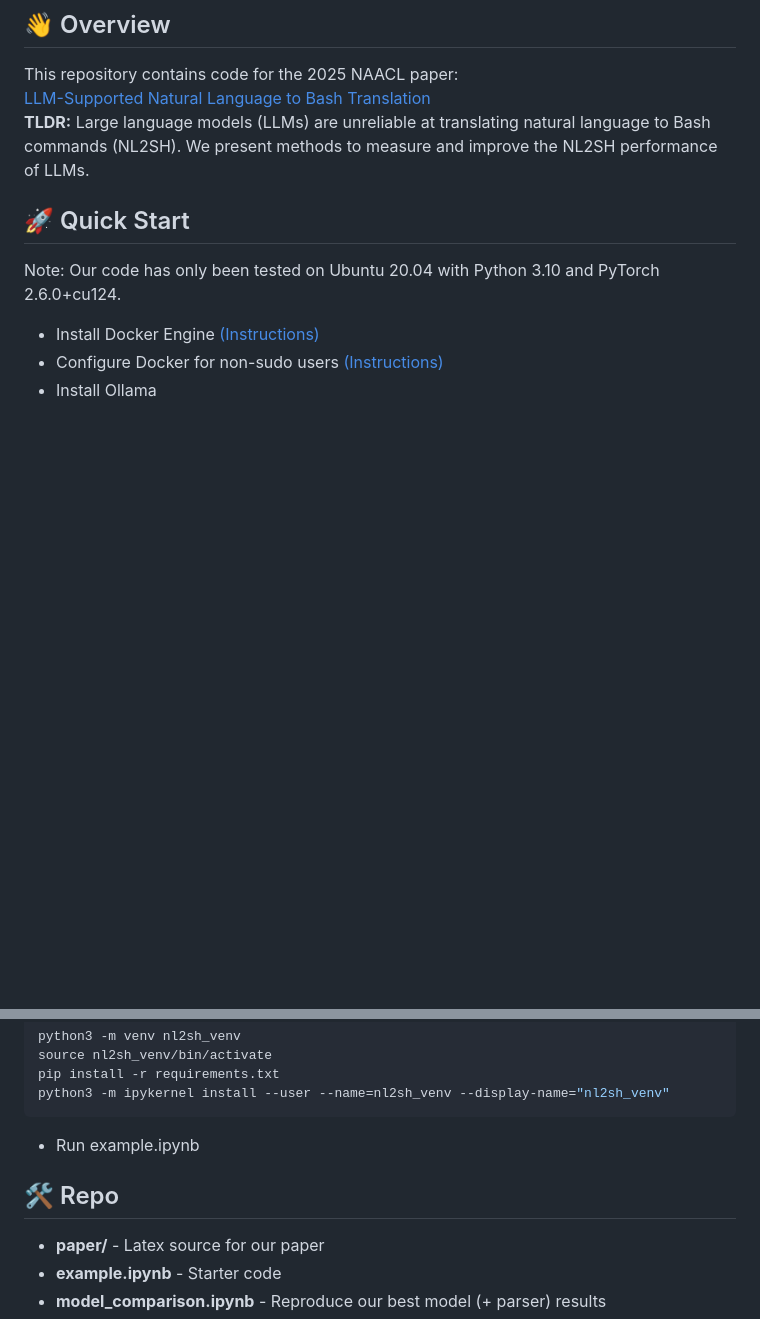
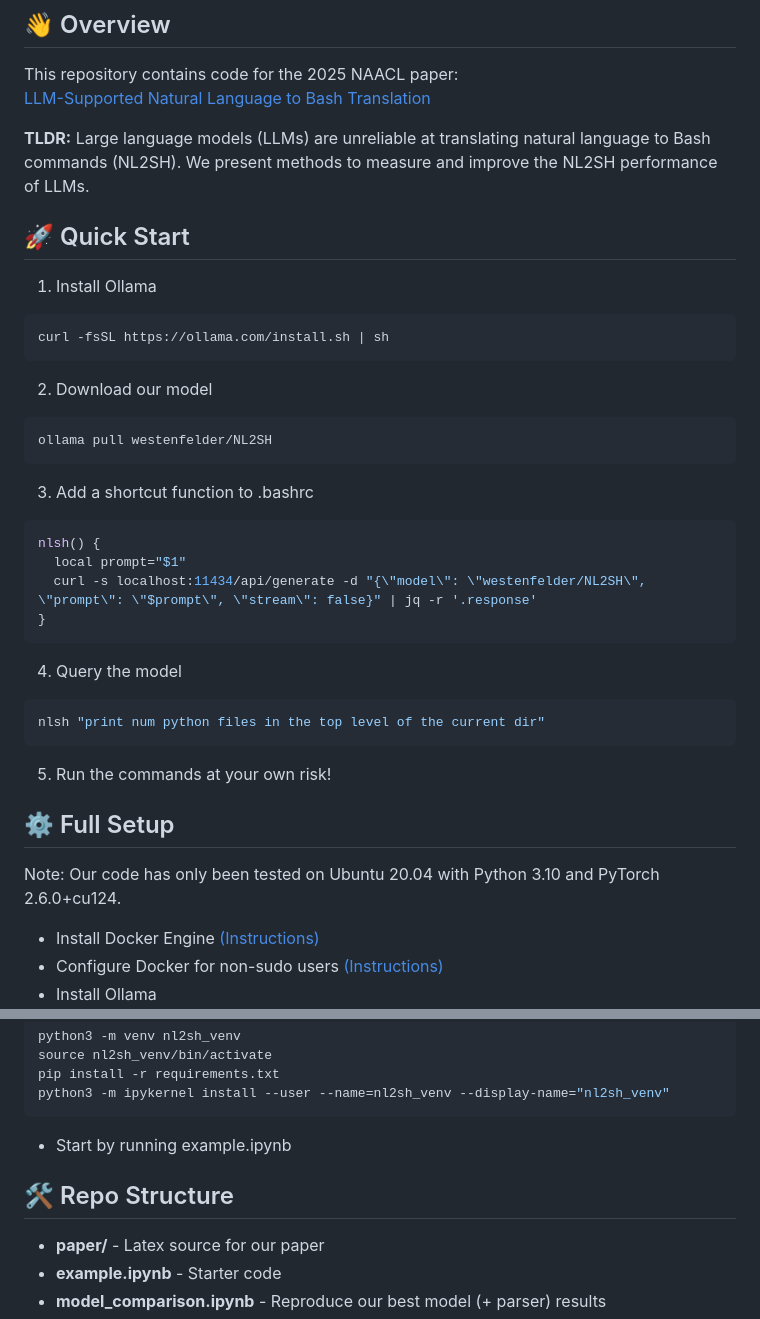
Before and after one commit to westenfelder/NL2SH, a Markdown page: README.md, 2 parts joined by grey strips. GitHub-like rendering; blank space fills up the shorter version.

````diff
--- a/README.md
+++ b/README.md
@@ -3,9 +3,32 @@
 ## 👋 Overview
 This repository contains code for the 2025 NAACL paper:
 [LLM-Supported Natural Language to Bash Translation](https://arxiv.org/abs/2502.06858)
+
 **TLDR:** Large language models (LLMs) are unreliable at translating natural language to Bash commands (NL2SH). We present methods to measure and improve the NL2SH performance of LLMs.
 
 ## 🚀 Quick Start
+1. Install Ollama
+```bash
+curl -fsSL https://ollama.com/install.sh | sh
+```
+2. Download our model
+```bash
+ollama pull westenfelder/NL2SH
+```
+3. Add a shortcut function to .bashrc
+```bash
+nlsh() {
+  local prompt="$1"
+  curl -s localhost:11434/api/generate -d "{\"model\": \"westenfelder/NL2SH\", \"prompt\": \"$prompt\", \"stream\": false}" | jq -r '.response'
+}
+```
+4. Query the model
+```bash
+nlsh "print num python files in the top level of the current dir"
+```
+5. Run the commands at your own risk!
+
+## ⚙️ Full Setup
 Note: Our code has only been tested on Ubuntu 20.04 with Python 3.10 and PyTorch 2.6.0+cu124.
 
 - Install Docker Engine [(Instructions)](https://docs.docker.com/engine/install/)
@@ -25,9 +48,9 @@ source nl2sh_venv/bin/activate
 pip install -r requirements.txt
 python3 -m ipykernel install --user --name=nl2sh_venv --display-name="nl2sh_venv"
 ```
-- Run example.ipynb
+- Start by running example.ipynb
 
-## 🛠️ Repo
+## 🛠️ Repo Structure
 - **paper/** - Latex source for our paper
 - **example.ipynb** - Starter code
 - **model_comparison.ipynb** - Reproduce our best model (+ parser) results
````
